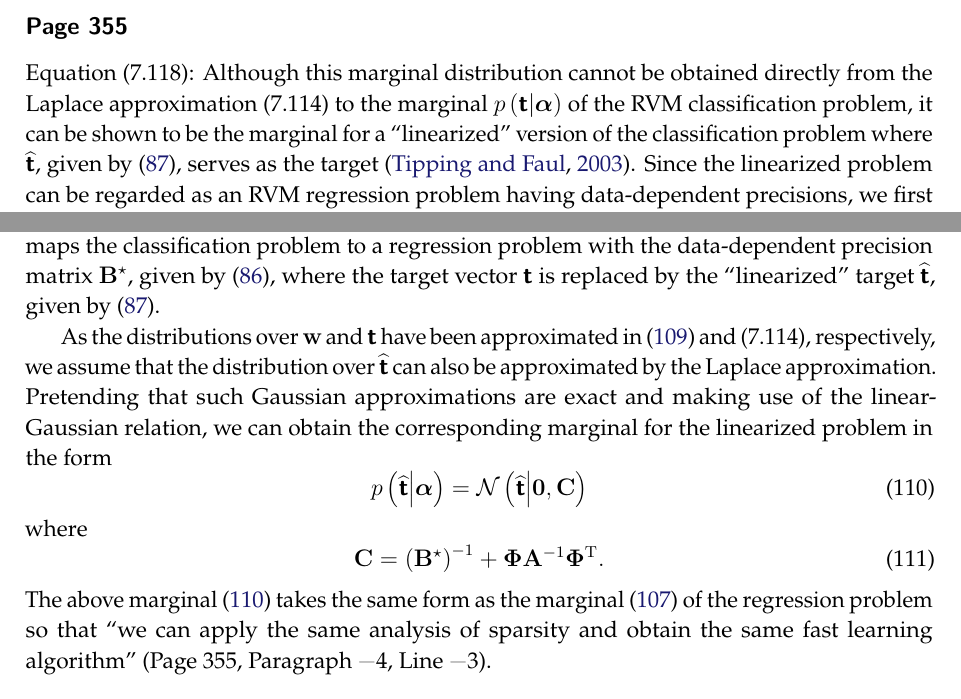
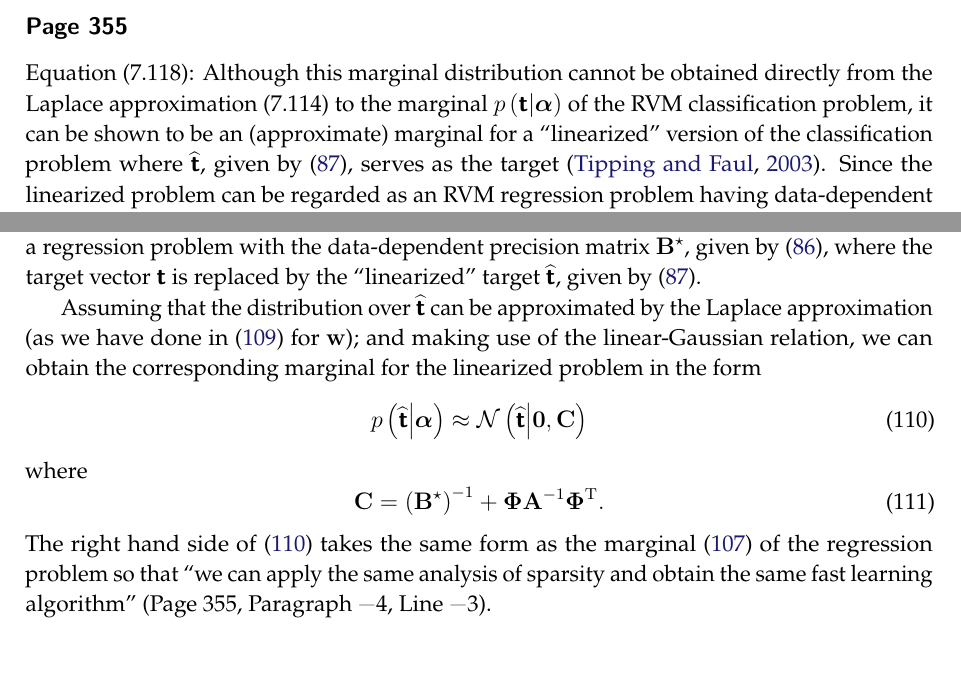
Before and after one commit to yousuketakada/prml_errata, a LaTeX document (prml_errata.tex): two parts of pages 20 and 21 of 49, joined at a grey line, cut so that both start at the same text, the shorter picture padded with empty space. Compiled offline with pdfLaTeX.

Commit message:
Edit erratum for (7.118)

```diff
--- a/prml_errata.tex
+++ b/prml_errata.tex
@@ -1500,7 +1500,8 @@ Equation~(7.118):
 Although this marginal distribution cannot be obtained directly from
 the Laplace approximation~(7.114) to
 the marginal~$p\left(\bm{\mathsf{t}}\middle|\bm{\alpha}\right)$ of the RVM classification problem,
-it can be shown to be the marginal for a ``linearized'' version of the classification problem
+it can be shown to be an (approximate) marginal for
+a ``linearized'' version of the classification problem
 where $\widehat{\bm{\mathsf{t}}}$, given by \eqref{eq:target_for_linearized_classification_RVM},
 serves as the target~\citep{Tipping:fast}.
 Since the linearized problem can be regarded as
@@ -1597,16 +1599,14 @@ where the target vector~$\bm{\mathsf{t}}$ is replaced by
 the ``linearized'' target~$\widehat{\bm{\mathsf{t}}}$,
 given by \eqref{eq:target_for_linearized_classification_RVM}.
 
-As the distributions over $\mathbf{w}$ and $\bm{\mathsf{t}}$ have been approximated in
-\eqref{eq:posterior_for_RVM_classification} and (7.114), respectively,
-we assume that the distribution over $\widehat{\bm{\mathsf{t}}}$
-can also be approximated by the Laplace approximation.
-Pretending that such Gaussian approximations are exact and
+Assuming that the distribution over $\widehat{\bm{\mathsf{t}}}$
+can be approximated by the Laplace approximation
+(as we have done in \eqref{eq:posterior_for_RVM_classification} for $\mathbf{w}$); and
 making use of the linear-Gaussian relation,
 we can obtain the corresponding marginal for the linearized problem in the form
 \begin{equation}
 p \left( \widehat{\bm{\mathsf{t}}} \middle| \bm{\alpha} \right)
-= \mathcal{N}\left( \widehat{\bm{\mathsf{t}}} \middle| \mathbf{0}, \mathbf{C} \right)
+\approx \mathcal{N}\left( \widehat{\bm{\mathsf{t}}} \middle| \mathbf{0}, \mathbf{C} \right)
 \label{eq:marginal_for_linearized_RVM_classification}
 \end{equation}
 where
@@ -1616,7 +1616,7 @@ where
 + \bm{\Phi} \mathbf{A}^{-1} \bm{\Phi}^{\operatorname{T}} .
 \label{eq:marginal_covariance_of_linearized_classification_RVM}
 \end{equation}
-The above marginal~\eqref{eq:marginal_for_linearized_RVM_classification} takes
+The right hand side of \eqref{eq:marginal_for_linearized_RVM_classification} takes
 the same form as the marginal~\eqref{eq:marginal_for_RVM_regression} of the regression problem
 so that ``we can apply the same analysis of sparsity and obtain the same fast learning algorithm''
 (Page~355, Paragraph~\textminus4, Line~\textminus3).
```
Also changed, not shown: prml_errata.tex (1 more changed lines).
